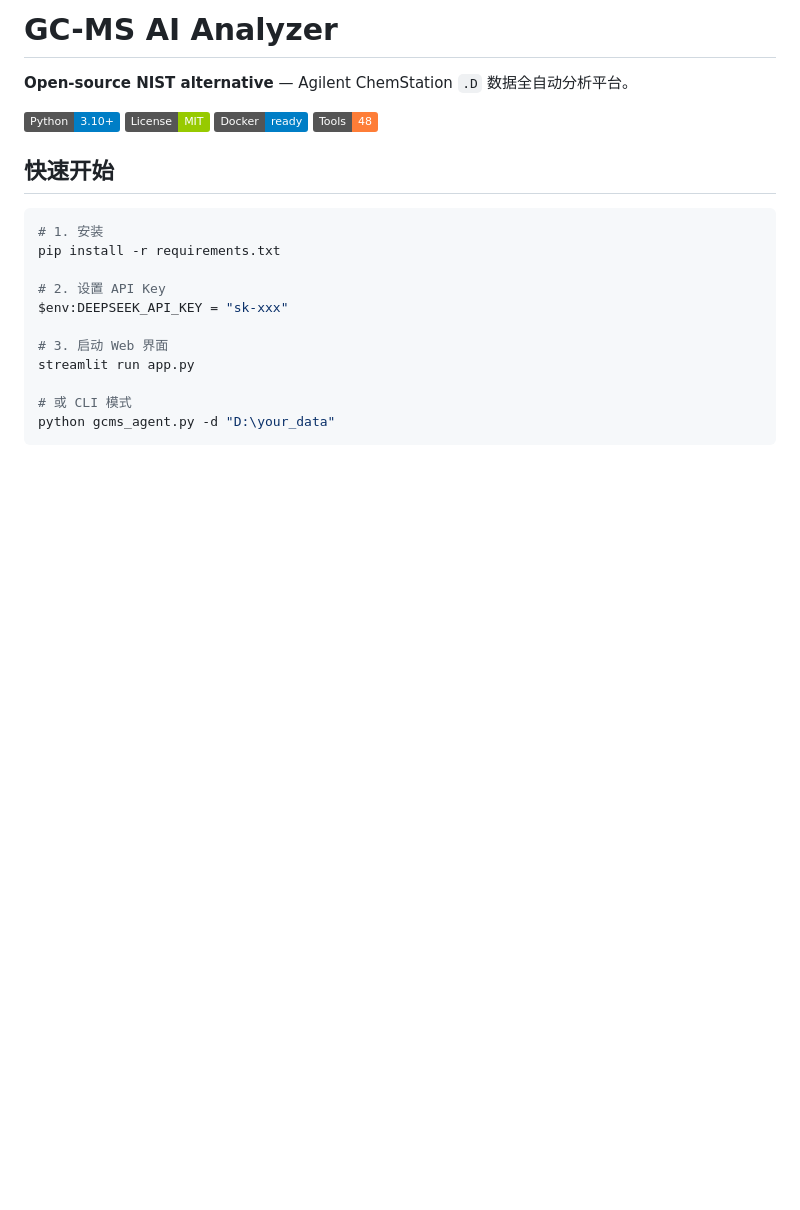
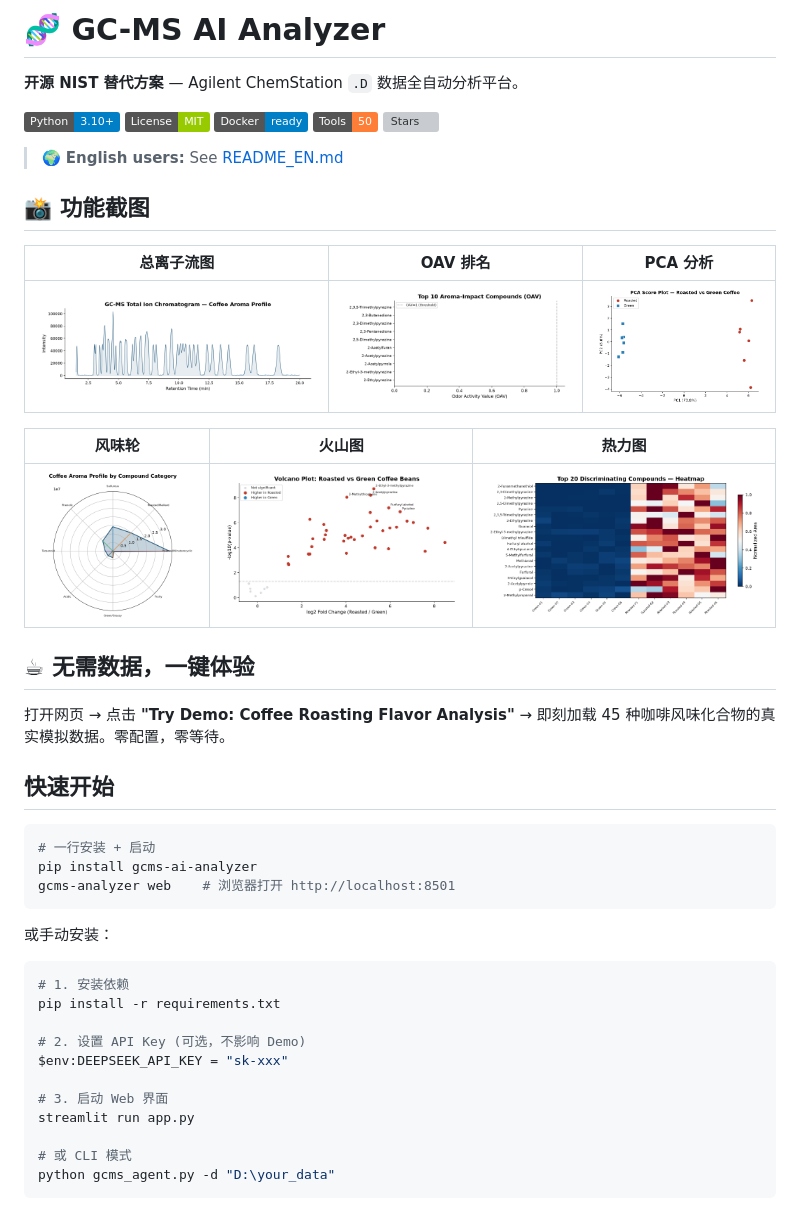
Before and after one commit to Tina-atk-love/gcms-ai-analyzer, a Markdown page: README.md, the part around the change. Drawn GitHub-style; pictures changed too: docs/screenshots/01_tic_chromatogram.png (added), docs/screenshots/02_oav_ranking.png (added), docs/screenshots/03_pca_plot.png (added); badges without logos; blank space fills up the shorter version; grey boxes are pictures that could not be loaded.

````diff
--- a/README.md
+++ b/README.md
@@ -1,19 +1,43 @@
-# GC-MS AI Analyzer
+# 🧬 GC-MS AI Analyzer
 
-**Open-source NIST alternative** — Agilent ChemStation `.D` 数据全自动分析平台。
+**开源 NIST 替代方案** — Agilent ChemStation `.D` 数据全自动分析平台。
 
 [![Python](https://img.shields.io/badge/Python-3.10%2B-blue)](https://python.org)
 [![License](https://img.shields.io/badge/License-MIT-green)](LICENSE)
 [![Docker](https://img.shields.io/badge/Docker-ready-blue)](https://docker.com)
-[![Tools](https://img.shields.io/badge/Tools-48-orange)](#工具列表)
+[![Tools](https://img.shields.io/badge/Tools-50-orange)](#工具列表)
+[![Stars](https://img.shields.io/github/stars/Tina-atk-love/gcms-ai-analyzer?style=social)](https://github.com/Tina-atk-love/gcms-ai-analyzer)
+
+> 🌍 **English users:** See [README_EN.md](README_EN.md)
+
+## 📸 功能截图
+
+| 总离子流图 | OAV 排名 | PCA 分析 |
+|:---:|:---:|:---:|
+| [![TIC](docs/screenshots/01_tic_chromatogram.png)](docs/screenshots/01_tic_chromatogram.png) | [![OAV](docs/screenshots/02_oav_ranking.png)](docs/screenshots/02_oav_ranking.png) | [![PCA](docs/screenshots/03_pca_plot.png)](docs/screenshots/03_pca_plot.png) |
+
+| 风味轮 | 火山图 | 热力图 |
+|:---:|:---:|:---:|
+| [![Flavor](docs/screenshots/04_flavor_wheel.png)](docs/screenshots/04_flavor_wheel.png) | [![Volcano](docs/screenshots/05_volcano_plot.png)](docs/screenshots/05_volcano_plot.png) | [![Heatmap](docs/screenshots/06_heatmap.png)](docs/screenshots/06_heatmap.png) |
+
+## ☕ 无需数据，一键体验
+
+打开网页 → 点击 **"Try Demo: Coffee Roasting Flavor Analysis"** → 即刻加载 45 种咖啡风味化合物的真实模拟数据。零配置，零等待。
 
 ## 快速开始
 
+```bash
+# 一行安装 + 启动
+pip install gcms-ai-analyzer
+gcms-analyzer web    # 浏览器打开 http://localhost:8501
+```
+
+或手动安装：
 ```powershell
-# 1. 安装
+# 1. 安装依赖
 pip install -r requirements.txt
 
-# 2. 设置 API Key
+# 2. 设置 API Key (可选，不影响 Demo)
 $env:DEEPSEEK_API_KEY = "sk-xxx"
 
 # 3. 启动 Web 界面
````
Also changed, not shown: README_EN.md (added, +214 -0 lines), 3 other files.
